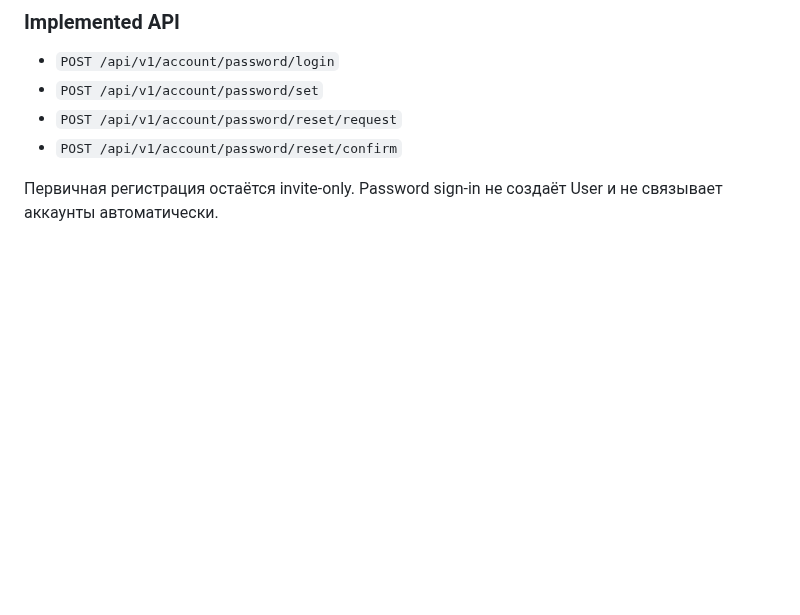
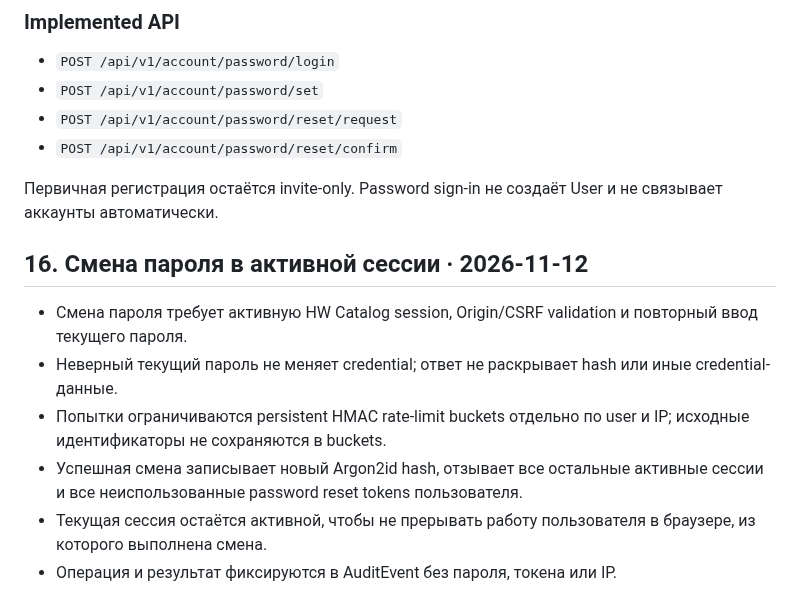
Before and after one commit to JohnyKiska/hotwheels, a Markdown page: docs/architecture/ACCOUNT-ACCESS-SCHEMA.md, the part around the change. GitHub-like rendering; blank space fills up the shorter version.

Commit message:
Document authenticated password change security

```diff
--- a/docs/architecture/ACCOUNT-ACCESS-SCHEMA.md
+++ b/docs/architecture/ACCOUNT-ACCESS-SCHEMA.md
@@ -392,3 +392,13 @@ Subscription представляет платную recurring-подписку
 - `POST /api/v1/account/password/reset/confirm`
 
 Первичная регистрация остаётся invite-only. Password sign-in не создаёт User и не связывает аккаунты автоматически.
+
+
+## 16. Смена пароля в активной сессии · 2026-11-12
+
+- Смена пароля требует активную HW Catalog session, Origin/CSRF validation и повторный ввод текущего пароля.
+- Неверный текущий пароль не меняет credential; ответ не раскрывает hash или иные credential-данные.
+- Попытки ограничиваются persistent HMAC rate-limit buckets отдельно по user и IP; исходные идентификаторы не сохраняются в buckets.
+- Успешная смена записывает новый Argon2id hash, отзывает все остальные активные сессии и все неиспользованные password reset tokens пользователя.
+- Текущая сессия остаётся активной, чтобы не прерывать работу пользователя в браузере, из которого выполнена смена.
+- Операция и результат фиксируются в AuditEvent без пароля, токена или IP.
```
